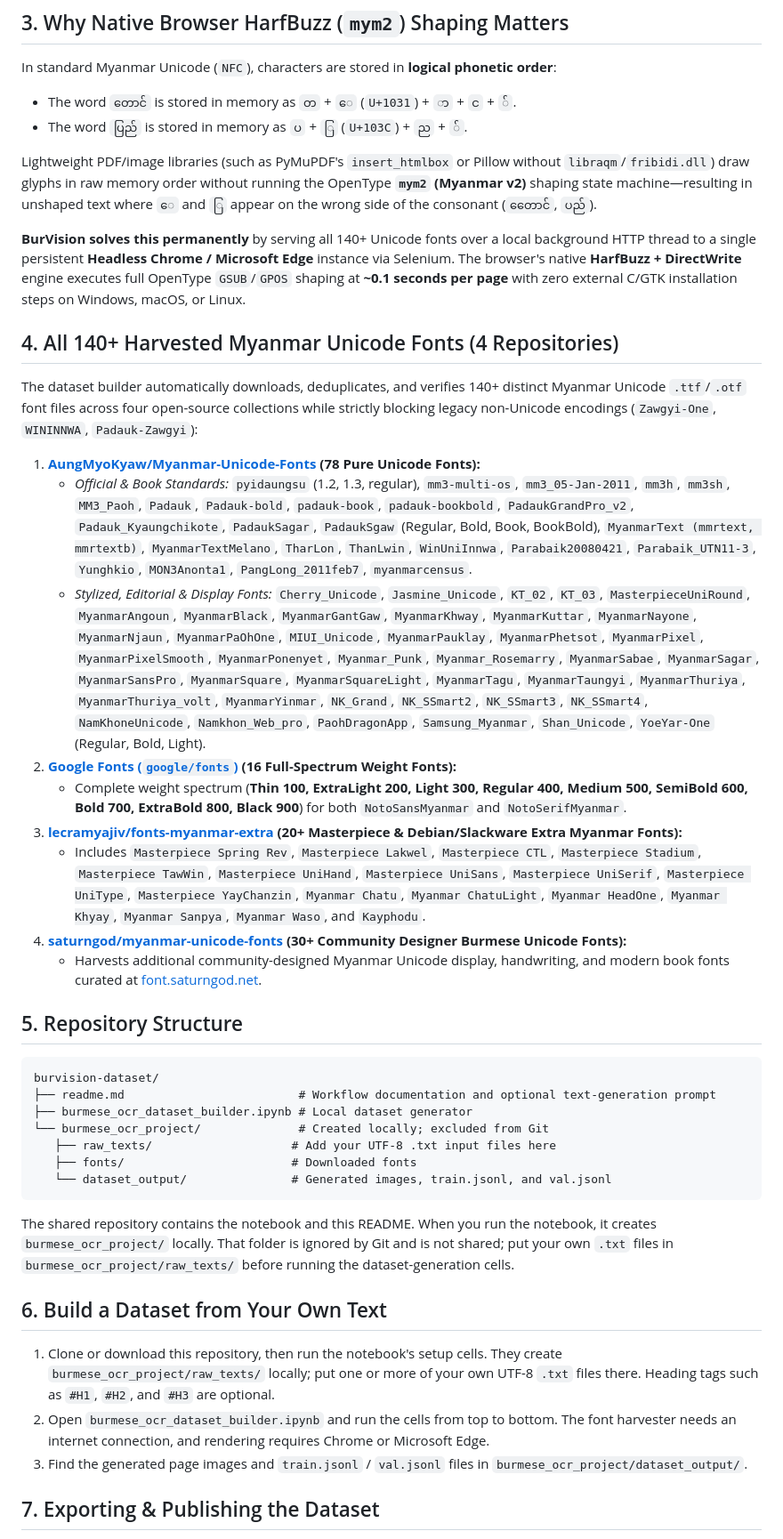
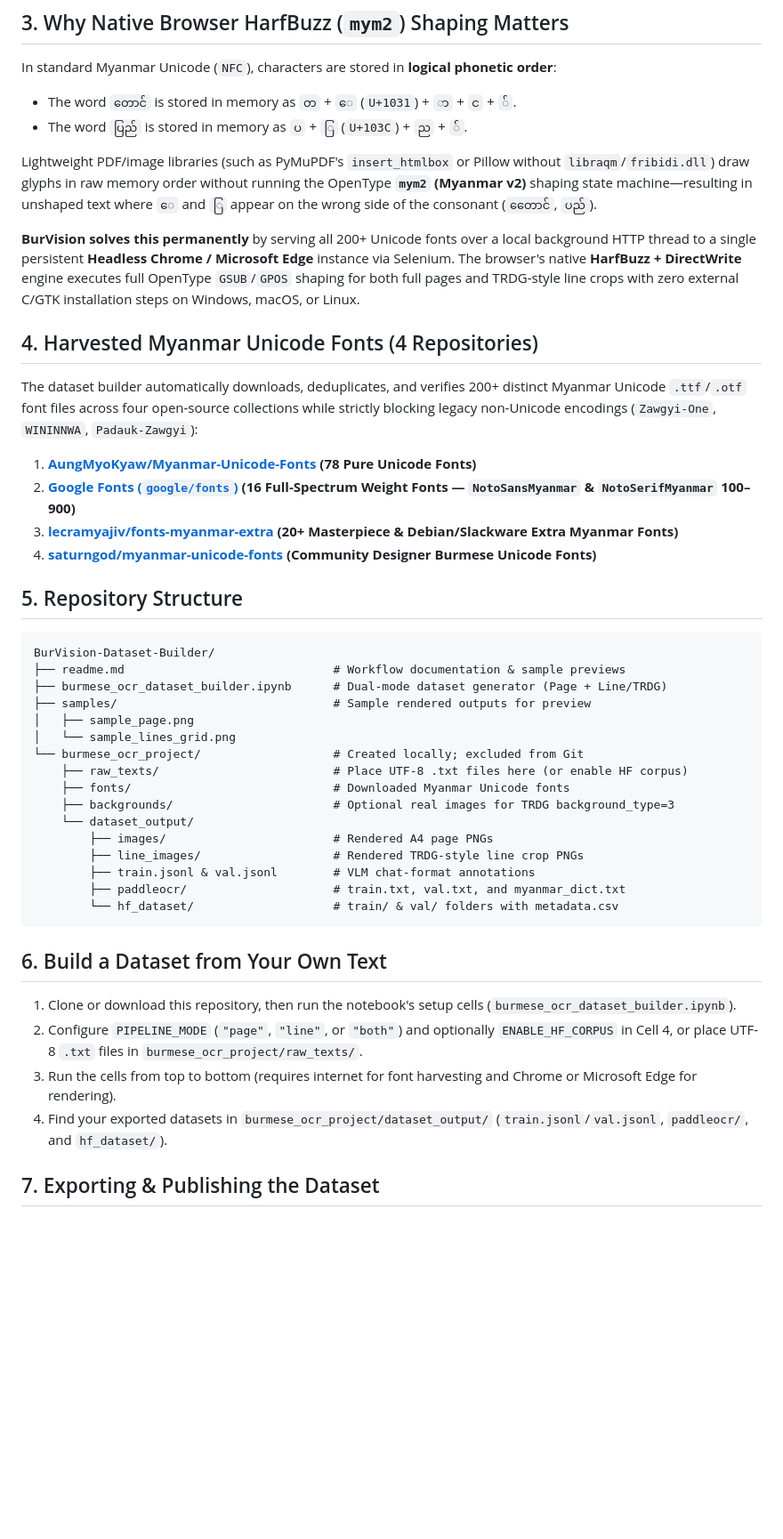
Before and after one commit to marventun/BurVision-Dataset-Builder, a Markdown page: readme.md, the part around one of its changes. Shown at 89% size. Drawn GitHub-style; blank space fills up the shorter version.

Commit message:
Upgrade pipeline with dual-mode line crop generation, multi-format exports, and sample previews

````diff
--- a/readme.md
+++ b/readme.md
@@ -48,41 +67,44 @@ In standard Myanmar Unicode (`NFC`), characters are stored in **logical phonetic
 
 Lightweight PDF/image libraries (such as PyMuPDF's `insert_htmlbox` or Pillow without `libraqm`/`fribidi.dll`) draw glyphs in raw memory order without running the OpenType **`mym2` (Myanmar v2)** shaping state machine—resulting in unshaped text where `ေ` and `ြ` appear on the wrong side of the consonant (`တေောင်`, `ပည်`).
 
-**BurVision solves this permanently** by serving all 140+ Unicode fonts over a local background HTTP thread to a single persistent **Headless Chrome / Microsoft Edge** instance via Selenium. The browser's native **HarfBuzz + DirectWrite** engine executes full OpenType `GSUB`/`GPOS` shaping at **~0.1 seconds per page** with zero external C/GTK installation steps on Windows, macOS, or Linux.
+**BurVision solves this permanently** by serving all 200+ Unicode fonts over a local background HTTP thread to a single persistent **Headless Chrome / Microsoft Edge** instance via Selenium. The browser's native **HarfBuzz + DirectWrite** engine executes full OpenType `GSUB`/`GPOS` shaping for both full pages and TRDG-style line crops with zero external C/GTK installation steps on Windows, macOS, or Linux.
 
-## 4. All 140+ Harvested Myanmar Unicode Fonts (4 Repositories)
+## 4. Harvested Myanmar Unicode Fonts (4 Repositories)
 
-The dataset builder automatically downloads, deduplicates, and verifies 140+ distinct Myanmar Unicode `.ttf`/`.otf` font files across four open-source collections while strictly blocking legacy non-Unicode encodings (`Zawgyi-One`, `WININNWA`, `Padauk-Zawgyi`):
+The dataset builder automatically downloads, deduplicates, and verifies 200+ distinct Myanmar Unicode `.ttf`/`.otf` font files across four open-source collections while strictly blocking legacy non-Unicode encodings (`Zawgyi-One`, `WININNWA`, `Padauk-Zawgyi`):
 
-1. **[AungMyoKyaw/Myanmar-Unicode-Fonts](https://github.com/AungMyoKyaw/Myanmar-Unicode-Fonts) (78 Pure Unicode Fonts):**
-   * *Official & Book Standards:* `pyidaungsu` (1.2, 1.3, regular), `mm3-multi-os`, `mm3_05-Jan-2011`, `mm3h`, `mm3sh`, `MM3_Paoh`, `Padauk`, `Padauk-bold`, `padauk-book`, `padauk-bookbold`, `PadaukGrandPro_v2`, `Padauk_Kyaungchikote`, `PadaukSagar`, `PadaukSgaw` (Regular, Bold, Book, BookBold), `MyanmarText (mmrtext, mmrtextb)`, `MyanmarTextMelano`, `TharLon`, `ThanLwin`, `WinUniInnwa`, `Parabaik20080421`, `Parabaik_UTN11-3`, `Yunghkio`, `MON3Anonta1`, `PangLong_2011feb7`, `myanmarcensus`.
-   * *Stylized, Editorial & Display Fonts:* `Cherry_Unicode`, `Jasmine_Unicode`, `KT_02`, `KT_03`, `MasterpieceUniRound`, `MyanmarAngoun`, `MyanmarBlack`, `MyanmarGantGaw`, `MyanmarKhway`, `MyanmarKuttar`, `MyanmarNayone`, `MyanmarNjaun`, `MyanmarPaOhOne`, `MIUI_Unicode`, `MyanmarPauklay`, `MyanmarPhetsot`, `MyanmarPixel`, `MyanmarPixelSmooth`, `MyanmarPonenyet`, `Myanmar_Punk`, `Myanmar_Rosemarry`, `MyanmarSabae`, `MyanmarSagar`, `MyanmarSansPro`, `MyanmarSquare`, `MyanmarSquareLight`, `MyanmarTagu`, `MyanmarTaungyi`, `MyanmarThuriya`, `MyanmarThuriya_volt`, `MyanmarYinmar`, `NK_Grand`, `NK_SSmart2`, `NK_SSmart3`, `NK_SSmart4`, `NamKhoneUnicode`, `Namkhon_Web_pro`, `PaohDragonApp`, `Samsung_Myanmar`, `Shan_Unicode`, `YoeYar-One` (Regular, Bold, Light).
-2. **[Google Fonts (`google/fonts`)](https://github.com/google/fonts) (16 Full-Spectrum Weight Fonts):**
-   * Complete weight spectrum (**Thin 100, ExtraLight 200, Light 300, Regular 400, Medium 500, SemiBold 600, Bold 700, ExtraBold 800, Black 900**) for both `NotoSansMyanmar` and `NotoSerifMyanmar`.
-3. **[lecramyajiv/fonts-myanmar-extra](https://github.com/lecramyajiv/fonts-myanmar-extra) (20+ Masterpiece & Debian/Slackware Extra Myanmar Fonts):**
-   * Includes `Masterpiece Spring Rev`, `Masterpiece Lakwel`, `Masterpiece CTL`, `Masterpiece Stadium`, `Masterpiece TawWin`, `Masterpiece UniHand`, `Masterpiece UniSans`, `Masterpiece UniSerif`, `Masterpiece UniType`, `Masterpiece YayChanzin`, `Myanmar Chatu`, `Myanmar ChatuLight`, `Myanmar HeadOne`, `Myanmar Khyay`, `Myanmar Sanpya`, `Myanmar Waso`, and `Kayphodu`.
-4. **[saturngod/myanmar-unicode-fonts](https://github.com/saturngod/myanmar-unicode-fonts) (30+ Community Designer Burmese Unicode Fonts):**
-   * Harvests additional community-designed Myanmar Unicode display, handwriting, and modern book fonts curated at [font.saturngod.net](https://font.saturngod.net/).
+1. **[AungMyoKyaw/Myanmar-Unicode-Fonts](https://github.com/AungMyoKyaw/Myanmar-Unicode-Fonts) (78 Pure Unicode Fonts)**
+2. **[Google Fonts (`google/fonts`)](https://github.com/google/fonts) (16 Full-Spectrum Weight Fonts — `NotoSansMyanmar` & `NotoSerifMyanmar` 100–900)**
+3. **[lecramyajiv/fonts-myanmar-extra](https://github.com/lecramyajiv/fonts-myanmar-extra) (20+ Masterpiece & Debian/Slackware Extra Myanmar Fonts)**
+4. **[saturngod/myanmar-unicode-fonts](https://github.com/saturngod/myanmar-unicode-fonts) (Community Designer Burmese Unicode Fonts)**
 
 ## 5. Repository Structure
 
 ```text
-burvision-dataset/
-├── readme.md                         # Workflow documentation and optional text-generation prompt
-├── burmese_ocr_dataset_builder.ipynb # Local dataset generator
-└── burmese_ocr_project/              # Created locally; excluded from Git
-   ├── raw_texts/                    # Add your UTF-8 .txt input files here
-   ├── fonts/                        # Downloaded fonts
-   └── dataset_output/               # Generated images, train.jsonl, and val.jsonl
+BurVision-Dataset-Builder/
+├── readme.md                              # Workflow documentation & sample previews
+├── burmese_ocr_dataset_builder.ipynb      # Dual-mode dataset generator (Page + Line/TRDG)
+├── samples/                               # Sample rendered outputs for preview
+│   ├── sample_page.png
+│   └── sample_lines_grid.png
+└── burmese_ocr_project/                   # Created locally; excluded from Git
+    ├── raw_texts/                         # Place UTF-8 .txt files here (or enable HF corpus)
+    ├── fonts/                             # Downloaded Myanmar Unicode fonts
+    ├── backgrounds/                       # Optional real images for TRDG background_type=3
+    └── dataset_output/
+        ├── images/                        # Rendered A4 page PNGs
+        ├── line_images/                   # Rendered TRDG-style line crop PNGs
+        ├── train.jsonl & val.jsonl        # VLM chat-format annotations
+        ├── paddleocr/                     # train.txt, val.txt, and myanmar_dict.txt
+        └── hf_dataset/                    # train/ & val/ folders with metadata.csv
 ```
-
-The shared repository contains the notebook and this README. When you run the notebook, it creates `burmese_ocr_project/` locally. That folder is ignored by Git and is not shared; put your own `.txt` files in `burmese_ocr_project/raw_texts/` before running the dataset-generation cells.
 
 ## 6. Build a Dataset from Your Own Text
 
-1. Clone or download this repository, then run the notebook's setup cells. They create `burmese_ocr_project/raw_texts/` locally; put one or more of your own UTF-8 `.txt` files there. Heading tags such as `#H1`, `#H2`, and `#H3` are optional.
-2. Open `burmese_ocr_dataset_builder.ipynb` and run the cells from top to bottom. The font harvester needs an internet connection, and rendering requires Chrome or Microsoft Edge.
-3. Find the generated page images and `train.jsonl` / `val.jsonl` files in `burmese_ocr_project/dataset_output/`.
+1. Clone or download this repository, then run the notebook's setup cells (`burmese_ocr_dataset_builder.ipynb`).
+2. Configure `PIPELINE_MODE` (`"page"`, `"line"`, or `"both"`) and optionally `ENABLE_HF_CORPUS` in Cell 4, or place UTF-8 `.txt` files in `burmese_ocr_project/raw_texts/`.
+3. Run the cells from top to bottom (requires internet for font harvesting and Chrome or Microsoft Edge for rendering).
+4. Find your exported datasets in `burmese_ocr_project/dataset_output/` (`train.jsonl`/`val.jsonl`, `paddleocr/`, and `hf_dataset/`).
 
 ## 7. Exporting & Publishing the Dataset
 
````
Also changed, not shown: other parts of readme.md (+27 -8 lines), samples/sample_lines_grid.png (added), 2 other files.
